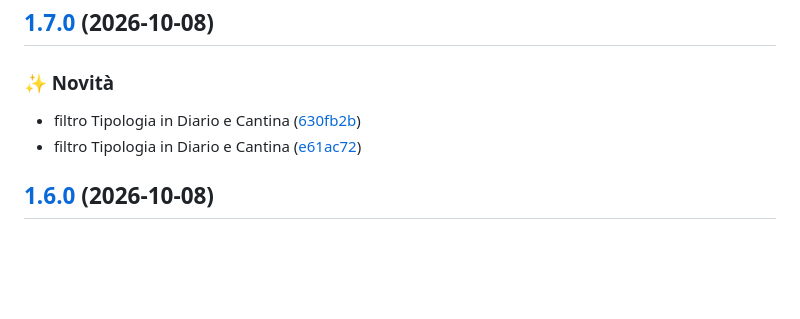
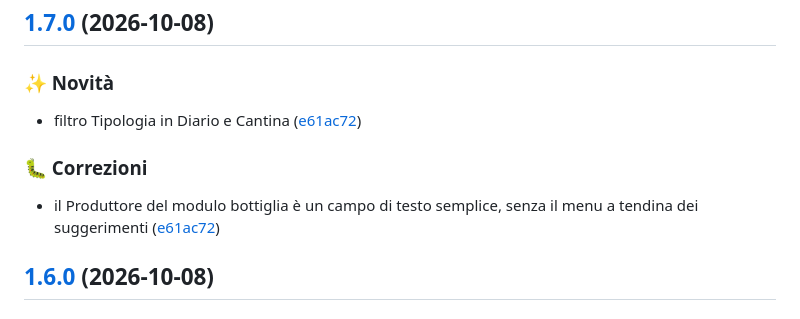
Before and after one commit to savez/bacco, a Markdown page: CHANGELOG.md, the part around the change. Rendered like a GitHub page; blank space fills up the shorter version.

Commit message:
chore: changelog 1.7.0 senza voci doppie

```diff
--- a/CHANGELOG.md
+++ b/CHANGELOG.md
@@ -9,8 +9,12 @@ Tutte le modifiche rilevanti del progetto sono documentate in questo file, gener
 
 ### ✨ Novità
 
-* filtro Tipologia in Diario e Cantina ([630fb2b](https://github.com/savez/bacco/commit/630fb2bcb02600ec4f12bddecb54238447677b01))
 * filtro Tipologia in Diario e Cantina ([e61ac72](https://github.com/savez/bacco/commit/e61ac72f0e642cb1b4169a95ae158b647fedc933))
+
+
+### 🐛 Correzioni
+
+* il Produttore del modulo bottiglia è un campo di testo semplice, senza il menu a tendina dei suggerimenti ([e61ac72](https://github.com/savez/bacco/commit/e61ac72f0e642cb1b4169a95ae158b647fedc933))
 
 ## [1.6.0](https://github.com/savez/bacco/compare/v1.5.0...v1.6.0) (2026-10-08)
 
```
